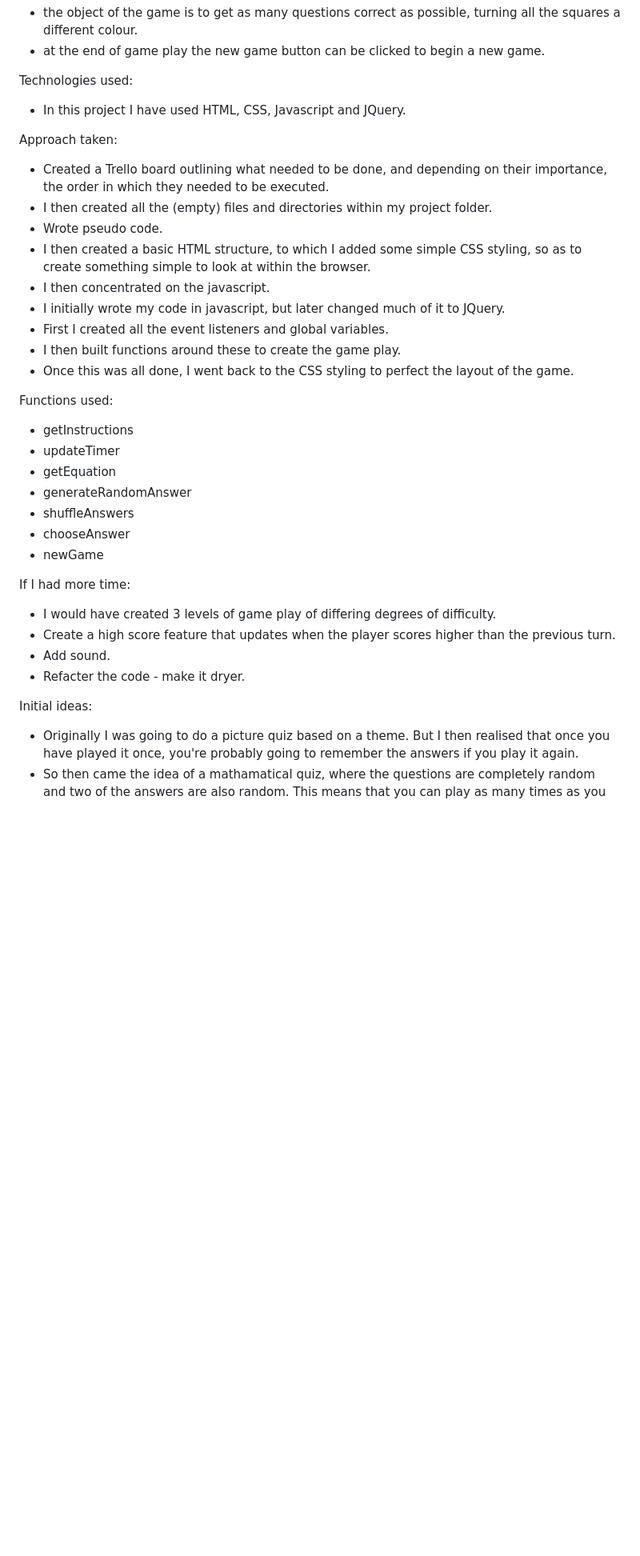
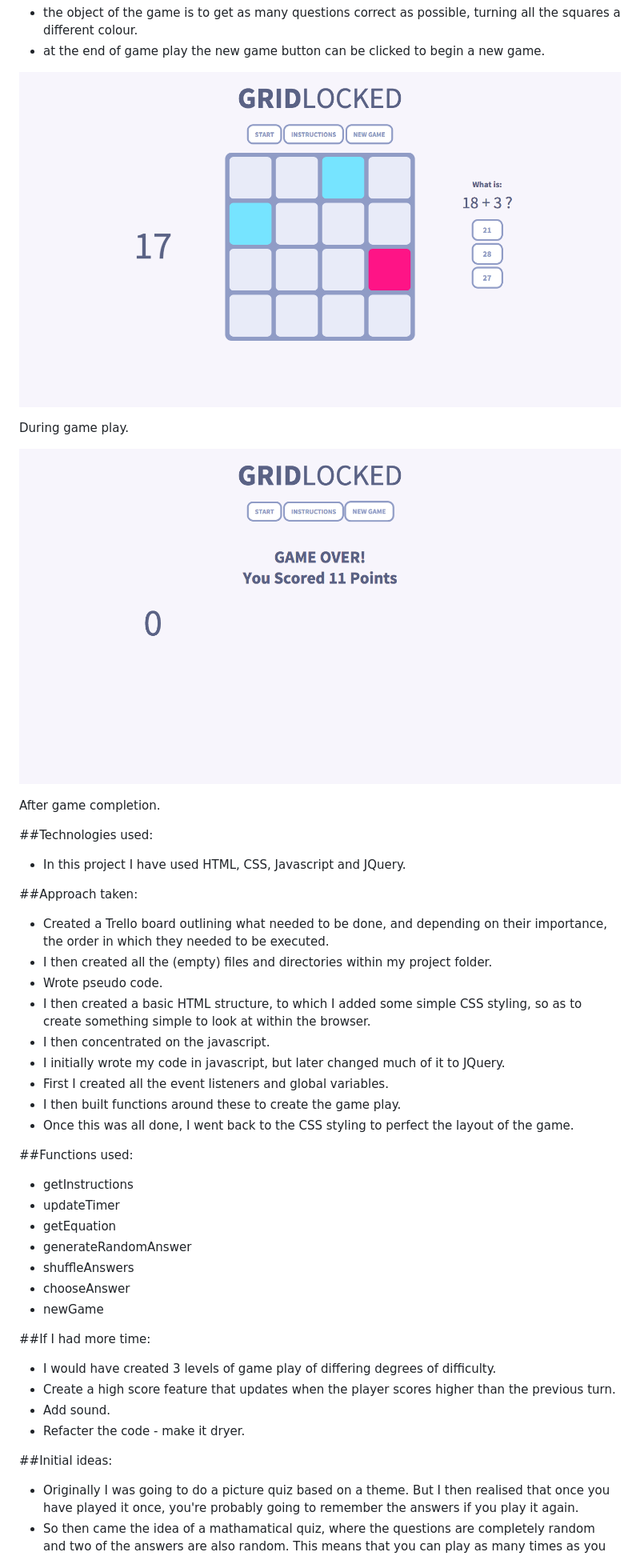
Before and after one commit to adjknowles/WDI-Project-1, a Markdown page: README.md, the part around the change printed below. Shown: that part at 80% size. Rendered like a GitHub page; pictures changed too: images/image2.png (added), images/image3.png (added); blank space fills up the shorter version.

Commit message:
Added screenshots to readme

```diff
--- a/README.md
+++ b/README.md
@@ -31,11 +35,19 @@ Game play:
 - the object of the game is to get as many questions correct as possible, turning all the squares a different colour.
 - at the end of game play the new game button can be clicked to begin a new game.
 
-Technologies used:
+![Gameplay](./images/image2.png)
+
+During game play.
+
+![Finish](./images/image3.png)
+
+After game completion.
+
+##Technologies used:
 
 - In this project I have used HTML, CSS, Javascript and JQuery.
 
-Approach taken:
+##Approach taken:
 
 - Created a Trello board outlining what needed to be done, and depending on their importance, the order in which they needed to be executed.
 - I then created all the (empty) files and directories within my project folder.
@@ -47,7 +59,7 @@ Approach taken:
 - I then built functions around these to create the game play.
 - Once this was all done, I went back to the CSS styling to perfect the layout of the game.
 
-Functions used:
+##Functions used:
 
 - getInstructions
 - updateTimer
@@ -57,14 +69,14 @@ Functions used:
 - chooseAnswer
 - newGame
 
-If I had more time:
+##If I had more time:
 
 - I would have created 3 levels of game play of differing degrees of difficulty.
 - Create a high score feature that updates when the player scores higher than the previous turn.
 - Add sound.
 - Refacter the code - make it dryer.
 
-Initial ideas:
+##Initial ideas:
 
 - Originally I was going to do a picture quiz based on a theme. But I then realised that once you have played it once, you're probably going to remember the answers if you play it again.
 - So then came the idea of a mathamatical quiz, where the questions are completely random and two of the answers are also random. This means that you can play as many times as you like.
```
Also changed, not shown: other parts of README.md (+7 -3 lines), images/image1.png (added), 1 other file.
